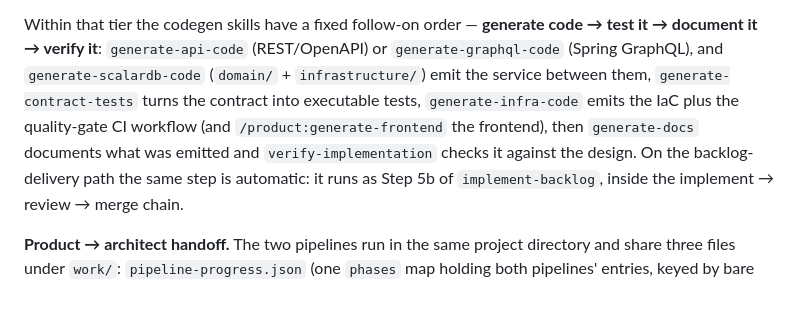
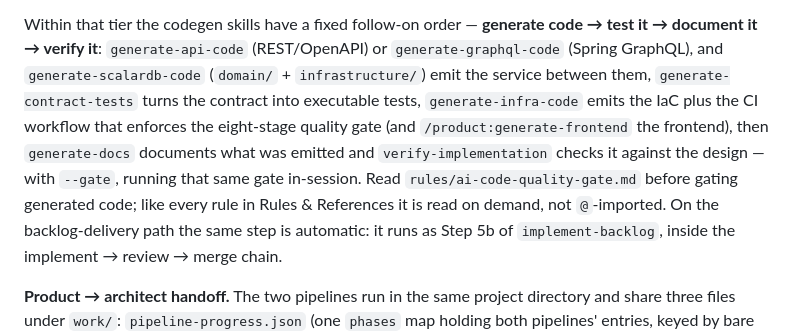
Before and after one commit to wfukatsu/nexus-architect, a Markdown page: CLAUDE.md, the part around the change. Drawn GitHub-style; blank space fills up the shorter version.

Commit message:
docs(claude-md): restore the quality-gate pointer without re-importing it
Moving the command catalogue out took the only reference to
rules/ai-code-quality-gate.md with it, since it lived inside the
generate-infra-code / verify-implementation entries. The rule stays out of the
@-imported set — that is the Rules & References doctrine, and re-adding it
would put 1,520 words back into every session — so the codegen chain now names
it by plain path, and says when to read it.

Co-Authored-By: Claude Opus 5 (1M context) <noreply@anthropic.com>

```diff
--- a/CLAUDE.md
+++ b/CLAUDE.md
@@ -139,9 +139,11 @@ Within that tier the codegen skills have a fixed follow-on order — **generate
 test it → document it → verify it**: `generate-api-code` (REST/OpenAPI) or
 `generate-graphql-code` (Spring GraphQL), and `generate-scalardb-code` (`domain/` + `infrastructure/`) emit the
 service between them, `generate-contract-tests` turns the contract into executable tests,
-`generate-infra-code` emits the IaC plus the quality-gate CI workflow (and
-`/product:generate-frontend` the frontend), then `generate-docs` documents what was
-emitted and `verify-implementation` checks it against the design. On the backlog-delivery path the same step is automatic: it runs as Step 5b
+`generate-infra-code` emits the IaC plus the CI workflow that enforces the eight-stage quality
+gate (and `/product:generate-frontend` the frontend), then `generate-docs` documents what was
+emitted and `verify-implementation` checks it against the design — with `--gate`, running that
+same gate in-session. Read `rules/ai-code-quality-gate.md` before gating generated code; like
+every rule in Rules & References it is read on demand, not `@`-imported. On the backlog-delivery path the same step is automatic: it runs as Step 5b
 of `implement-backlog`, inside the implement → review → merge chain.
 
 **Product → architect handoff.** The two pipelines run in the same project directory and share
```
